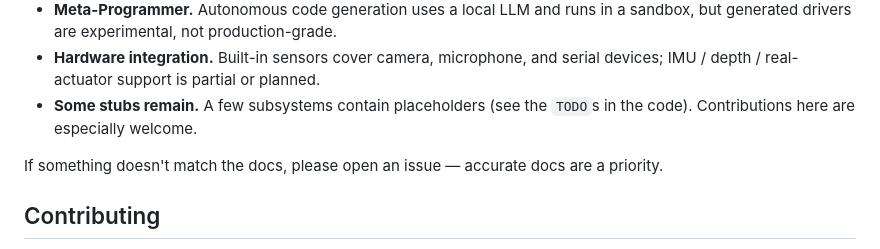
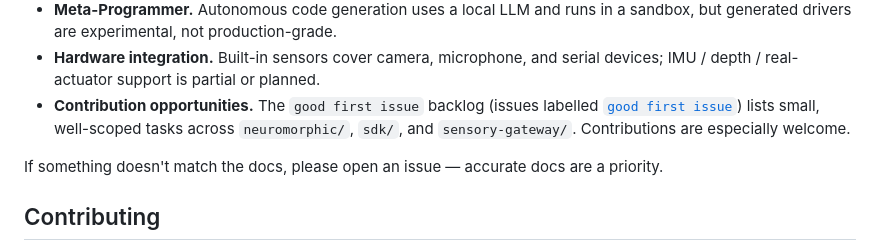
Before and after one commit to DPBG/Engram.AI, a Markdown page: README.md, the part around the change. Rendered like a GitHub page.

```diff
--- a/README.md
+++ b/README.md
@@ -555,8 +555,10 @@ Engram is a research system, and we believe in being honest about its current st
   sandbox, but generated drivers are experimental, not production-grade.
 - **Hardware integration.** Built-in sensors cover camera, microphone, and serial
   devices; IMU / depth / real-actuator support is partial or planned.
-- **Some stubs remain.** A few subsystems contain placeholders (see the `TODO`s
-  in the code). Contributions here are especially welcome.
+- **Contribution opportunities.** The `good first issue` backlog (issues labelled
+  [`good first issue`](https://github.com/DPBG/Engram.AI/labels/good%20first%20issue))
+  lists small, well-scoped tasks across `neuromorphic/`, `sdk/`, and
+  `sensory-gateway/`. Contributions are especially welcome.
 
 If something doesn't match the docs, please open an issue — accurate docs are a priority.
 
```
Also changed, not shown: docs/stub-audit-141.md (added, +73 -0 lines).
